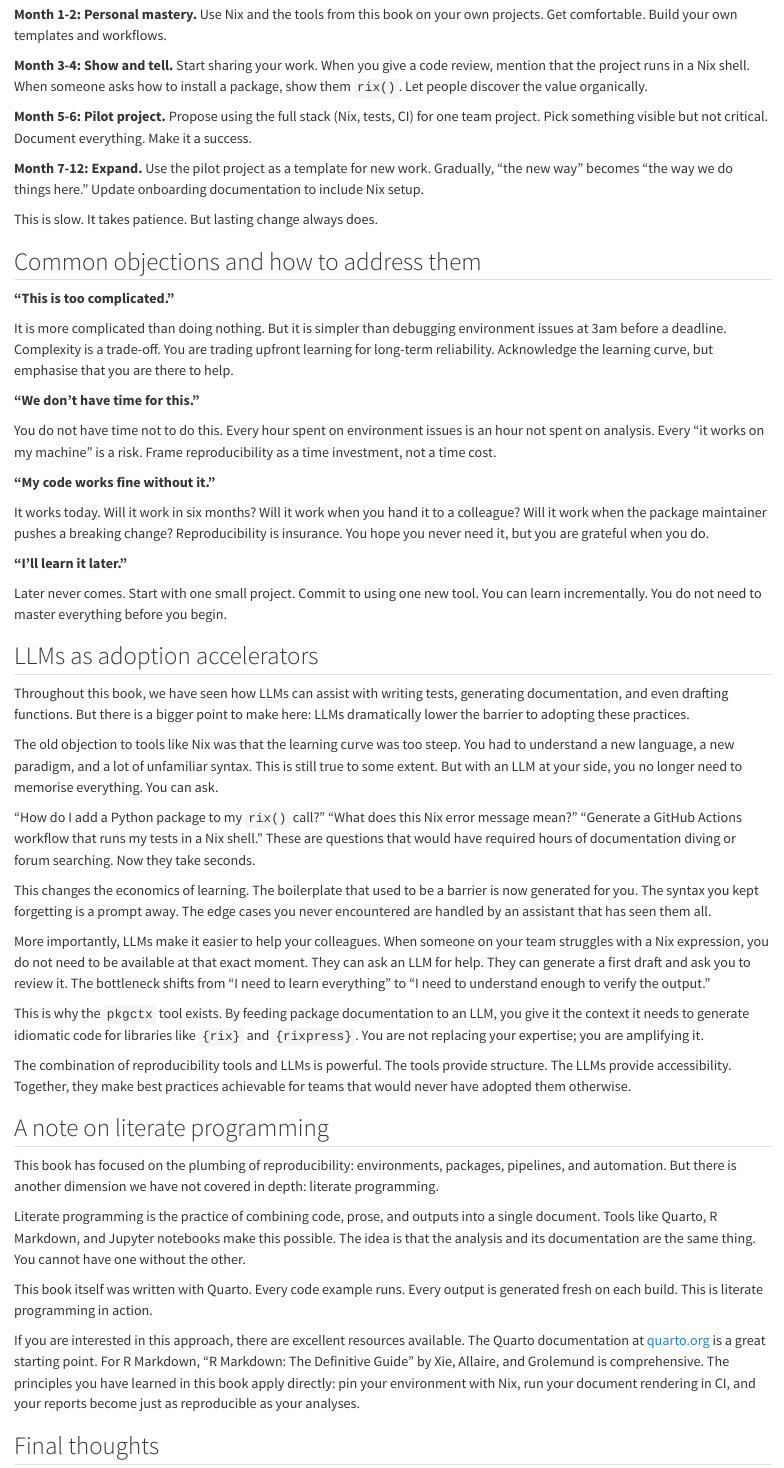
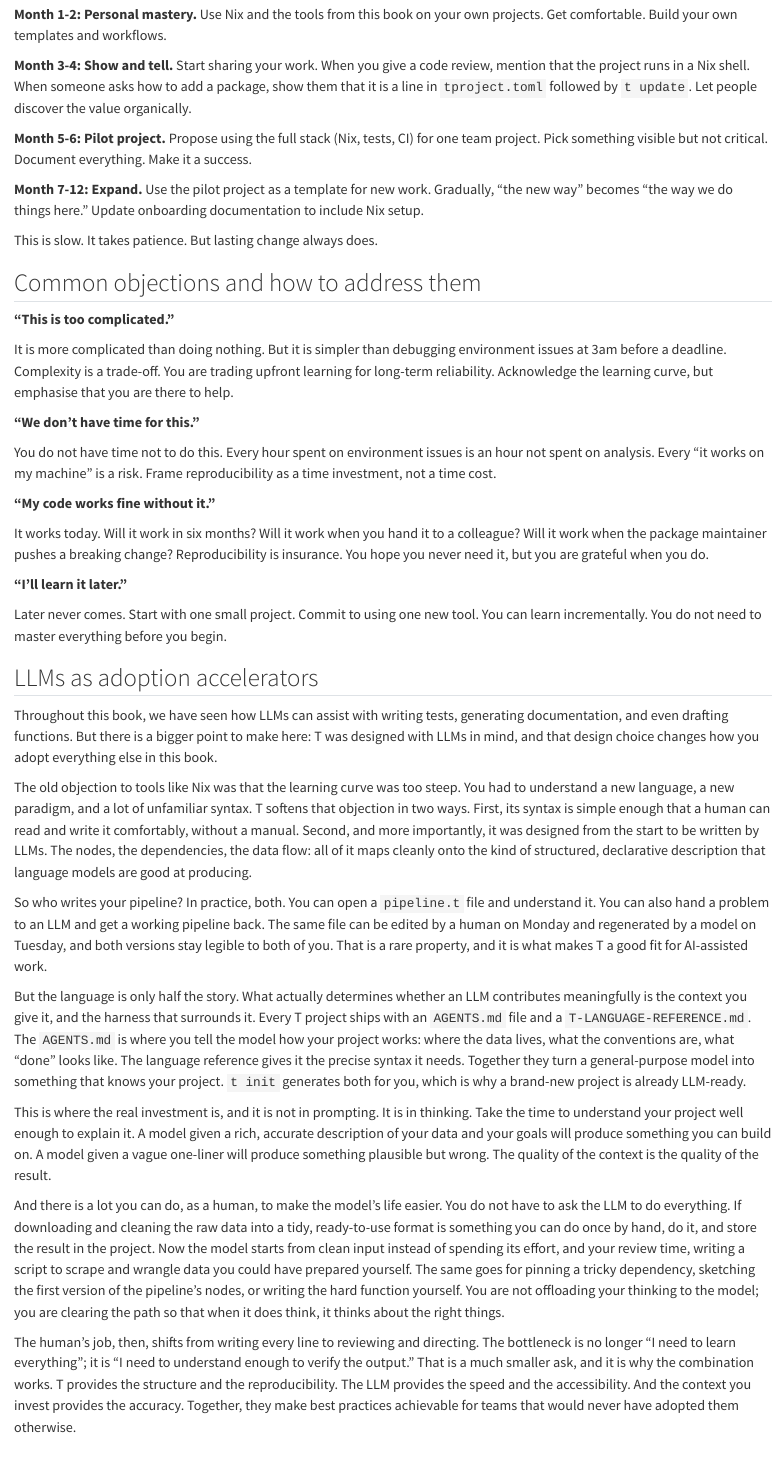
Before and after one commit to b-rodrigues/reproducible-data-science, a Quarto document (14-conclusion.qmd): the page in a window 1100 px wide, from 1780 px down before the commit and from 1800 px down after it, so that both start at the same text. Rendered offline with R 4.5, knitr and Pandoc in place of Quarto, with nearby package versions; drawn as R Markdown's standard HTML page in place of the format the file asks for.

Commit message:
Adapt conclusion chapter to T and LLM-assisted development

```diff
--- a/14-conclusion.qmd
+++ b/14-conclusion.qmd
@@ -105,7 +106,8 @@ own projects. Get comfortable. Build your own templates and workflows.
 
 **Month 3-4: Show and tell.** Start sharing your work. When you give a code
 review, mention that the project runs in a Nix shell. When someone asks how to
-install a package, show them `rix()`. Let people discover the value organically.
+add a package, show them that it is a line in `tproject.toml` followed by
+`t update`. Let people discover the value organically.
 
 **Month 5-6: Pilot project.** Propose using the full stack (Nix, tests, CI) for
 one team project. Pick something visible but not critical. Document everything.
@@ -149,38 +151,58 @@ begin.
 
 Throughout this book, we have seen how LLMs can assist with writing tests,
 generating documentation, and even drafting functions. But there is a bigger
-point to make here: LLMs dramatically lower the barrier to adopting these
-practices.
+point to make here: T was designed with LLMs in mind, and that design choice
+changes how you adopt everything else in this book.
 
 The old objection to tools like Nix was that the learning curve was too steep.
 You had to understand a new language, a new paradigm, and a lot of unfamiliar
-syntax. This is still true to some extent. But with an LLM at your side, you no
-longer need to memorise everything. You can ask.
+syntax. T softens that objection in two ways. First, its syntax is simple
+enough that a human can read and write it comfortably, without a manual. Second,
+and more importantly, it was designed from the start to be written by LLMs. The
+nodes, the dependencies, the data flow: all of it maps cleanly onto the kind of
+structured, declarative description that language models are good at producing.
 
-"How do I add a Python package to my `rix()` call?" "What does this Nix error
-message mean?" "Generate a GitHub Actions workflow that runs my tests in a Nix
-shell." These are questions that would have required hours of documentation
-diving or forum searching. Now they take seconds.
+So who writes your pipeline? In practice, both. You can open a `pipeline.t`
+file and understand it. You can also hand a problem to an LLM and get a working
+pipeline back. The same file can be edited by a human on Monday and regenerated
+by a model on Tuesday, and both versions stay legible to both of you. That is a
+rare property, and it is what makes T a good fit for AI-assisted work.
 
-This changes the economics of learning. The boilerplate that used to be a
-barrier is now generated for you. The syntax you kept forgetting is a prompt
-away. The edge cases you never encountered are handled by an assistant that has
-seen them all.
+But the language is only half the story. What actually determines whether an
+LLM contributes meaningfully is the context you give it, and the harness that
+surrounds it. Every T project ships with an `AGENTS.md` file and a
+`T-LANGUAGE-REFERENCE.md`. The `AGENTS.md` is where you tell the model how your
+project works: where the data lives, what the conventions are, what "done"
+looks like. The language reference gives it the precise syntax it needs.
+Together they turn a general-purpose model into something that knows your
+project. `t init` generates both for you, which is why a brand-new project is
+already LLM-ready.
 
-More importantly, LLMs make it easier to help your colleagues. When someone on
-your team struggles with a Nix expression, you do not need to be available at
-that exact moment. They can ask an LLM for help. They can generate a first
-draft and ask you to review it. The bottleneck shifts from "I need to learn
-everything" to "I need to understand enough to verify the output."
+This is where the real investment is, and it is not in prompting. It is in
+thinking. Take the time to understand your project well enough to explain it. A
+model given a rich, accurate description of your data and your goals will
+produce something you can build on. A model given a vague one-liner will
+produce something plausible but wrong. The quality of the context is the
+quality of the result.
 
-This is why the `pkgctx` tool exists. By feeding package documentation to an
-LLM, you give it the context it needs to generate idiomatic code for libraries
-like `{rix}` and `{rixpress}`. You are not replacing your expertise; you are
-amplifying it.
+And there is a lot you can do, as a human, to make the model's life easier. You
+do not have to ask the LLM to do everything. If downloading and cleaning the
+raw data into a tidy, ready-to-use format is something you can do once by hand,
+do it, and store the result in the project. Now the model starts from clean
+input instead of spending its effort, and your review time, writing a script to
+scrape and wrangle data you could have prepared yourself. The same goes for
+pinning a tricky dependency, sketching the first version of the pipeline's
+nodes, or writing the hard function yourself. You are not offloading your
+thinking to the model; you are clearing the path so that when it does think, it
+thinks about the right things.
 
-The combination of reproducibility tools and LLMs is powerful. The tools
-provide structure. The LLMs provide accessibility. Together, they make best
-practices achievable for teams that would never have adopted them otherwise.
+The human's job, then, shifts from writing every line to reviewing and
+directing. The bottleneck is no longer "I need to learn everything"; it is "I
+need to understand enough to verify the output." That is a much smaller ask,
+and it is why the combination works. T provides the structure and the
+reproducibility. The LLM provides the speed and the accessibility. And the
+context you invest provides the accuracy. Together, they make best practices
+achievable for teams that would never have adopted them otherwise.
 
 ## A note on literate programming
 
```
Also changed, not shown: 14-conclusion.qmd (15 more changed lines).
